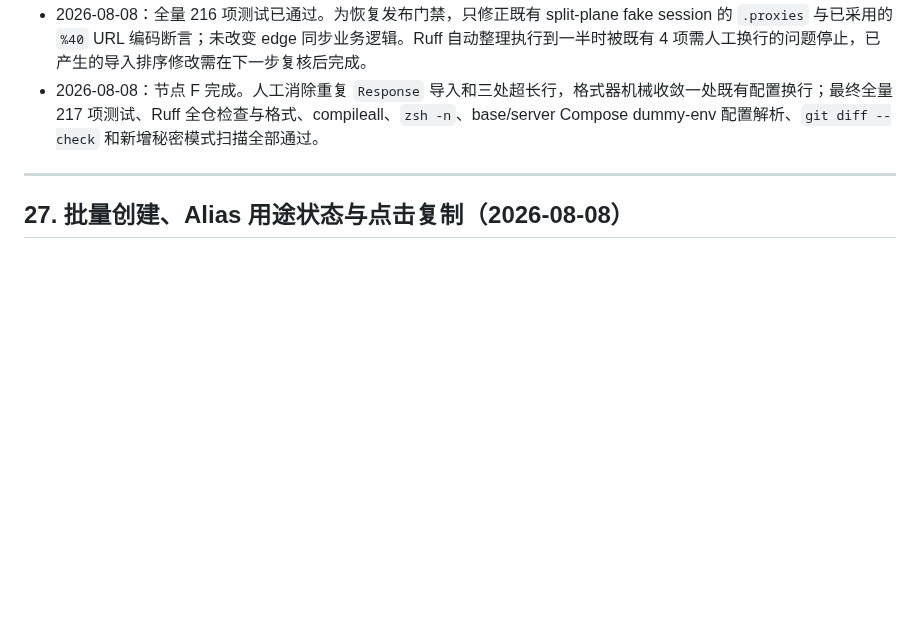
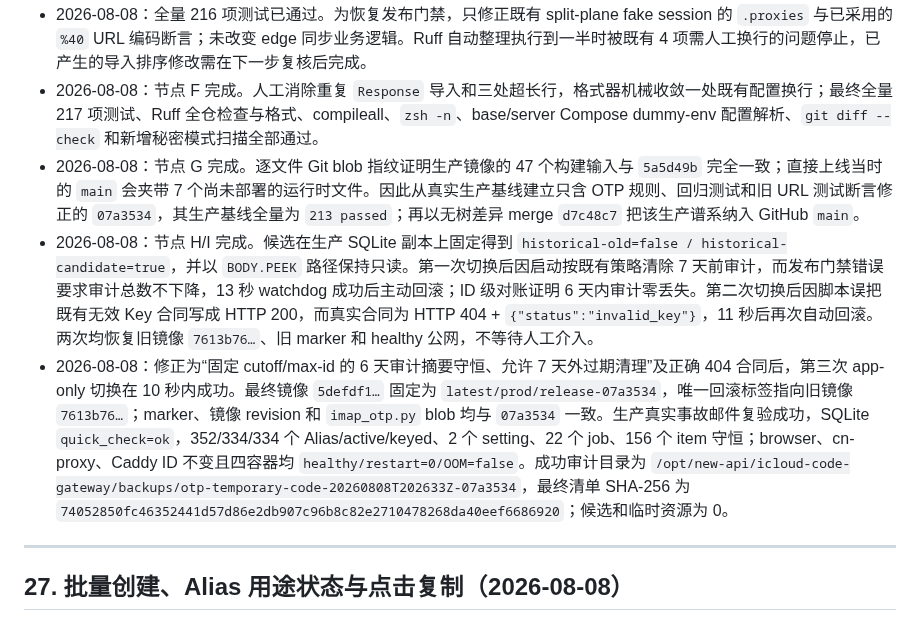
Before and after one commit to chenli17683185032-ai/icloud-code-gateway, a Markdown page: IMPLEMENTATION_PLAN.md, the part around one of its changes. GitHub-like rendering; blank space fills up the shorter version.

```diff
--- a/IMPLEMENTATION_PLAN.md
+++ b/IMPLEMENTATION_PLAN.md
@@ -2065,6 +2065,9 @@ cloud_key_still_active_after_backfill=True
 - 2026-08-08：节点 E 完成。新增 HTML 等价样本“临时代码 + 独立六位数字”，旧实现稳定返回空；正则从 `临时码` 收敛为 `临时(?:码|代码)` 后，定向测试与 54 项 IMAP 测试通过。生产内存影子解析对原始事故邮件从 `old_extract=false` 变为 `candidate_extract=true`，且结果等于唯一六位候选、Seen 不变。
 - 2026-08-08：全量 216 项测试已通过。为恢复发布门禁，只修正既有 split-plane fake session 的 `.proxies` 与已采用的 `%40` URL 编码断言；未改变 edge 同步业务逻辑。Ruff 自动整理执行到一半时被既有 4 项需人工换行的问题停止，已产生的导入排序修改需在下一步复核后完成。
 - 2026-08-08：节点 F 完成。人工消除重复 `Response` 导入和三处超长行，格式器机械收敛一处既有配置换行；最终全量 217 项测试、Ruff 全仓检查与格式、compileall、`zsh -n`、base/server Compose dummy-env 配置解析、`git diff --check` 和新增秘密模式扫描全部通过。
+- 2026-08-08：节点 G 完成。逐文件 Git blob 指纹证明生产镜像的 47 个构建输入与 `5a5d49b` 完全一致；直接上线当时的 `main` 会夹带 7 个尚未部署的运行时文件。因此从真实生产基线建立只含 OTP 规则、回归测试和旧 URL 测试断言修正的 `07a3534`，其生产基线全量为 `213 passed`；再以无树差异 merge `d7c48c7` 把该生产谱系纳入 GitHub `main`。
+- 2026-08-08：节点 H/I 完成。候选在生产 SQLite 副本上固定得到 `historical-old=false / historical-candidate=true`，并以 `BODY.PEEK` 路径保持只读。第一次切换后因启动按既有策略清除 7 天前审计，而发布门禁错误要求审计总数不下降，13 秒 watchdog 成功后主动回滚；ID 级对账证明 6 天内审计零丢失。第二次切换后因脚本误把既有无效 Key 合同写成 HTTP 200，而真实合同为 HTTP 404 + `{"status":"invalid_key"}`，11 秒后再次自动回滚。两次均恢复旧镜像 `7613b76…`、旧 marker 和 healthy 公网，不等待人工介入。
+- 2026-08-08：修正为“固定 cutoff/max-id 的 6 天审计摘要守恒、允许 7 天外过期清理”及正确 404 合同后，第三次 app-only 切换在 10 秒内成功。最终镜像 `5defdf1…` 固定为 `latest/prod/release-07a3534`，唯一回滚标签指向旧镜像 `7613b76…`；marker、镜像 revision 和 `imap_otp.py` blob 均与 `07a3534` 一致。生产真实事故邮件复验成功，SQLite `quick_check=ok`，352/334/334 个 Alias/active/keyed、2 个 setting、22 个 job、156 个 item 守恒；browser、cn-proxy、Caddy ID 不变且四容器均 `healthy/restart=0/OOM=false`。成功审计目录为 `/opt/new-api/icloud-code-gateway/backups/otp-temporary-code-20260808T202633Z-07a3534`，最终清单 SHA-256 为 `74052850fc46352441d57d86e2db907c96b8c82e2710478268da40eef6686920`；候选和临时资源为 0。
 
 ---
 
```
Also changed, not shown: other parts of IMPLEMENTATION_PLAN.md (+17 -9 lines).
